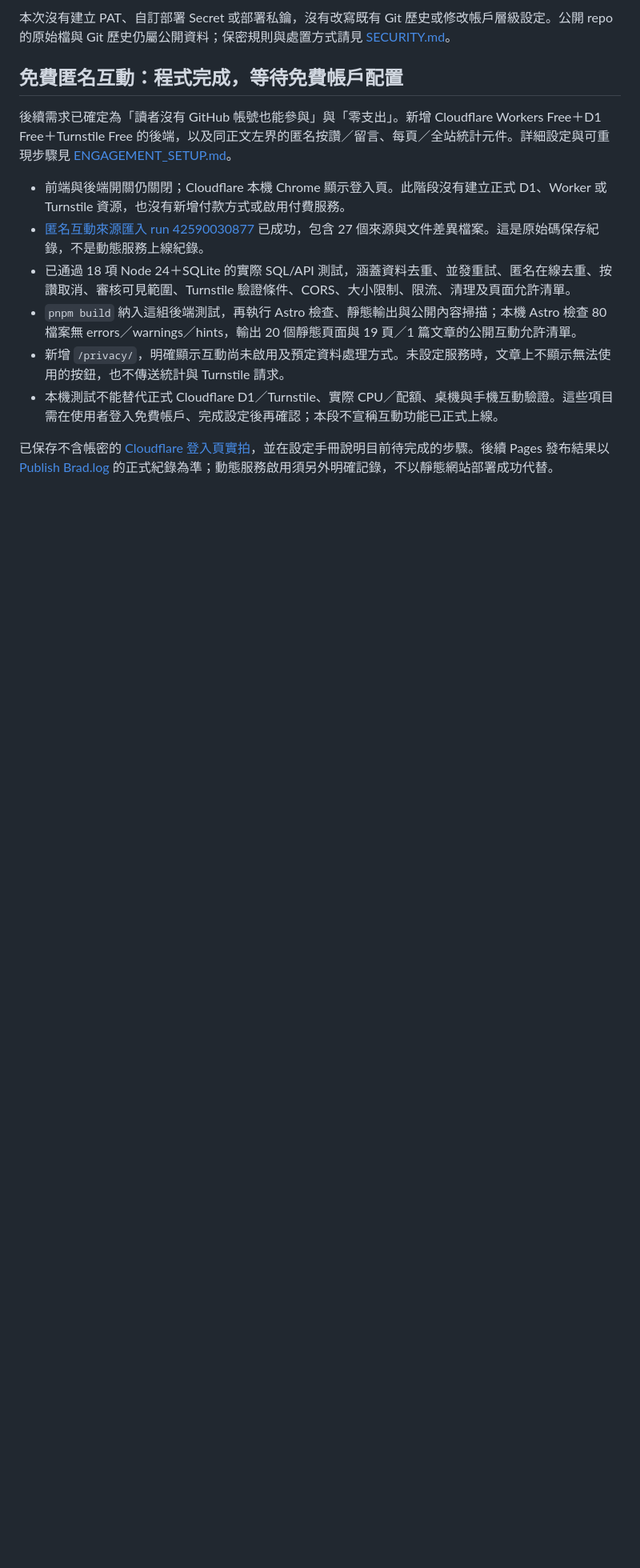
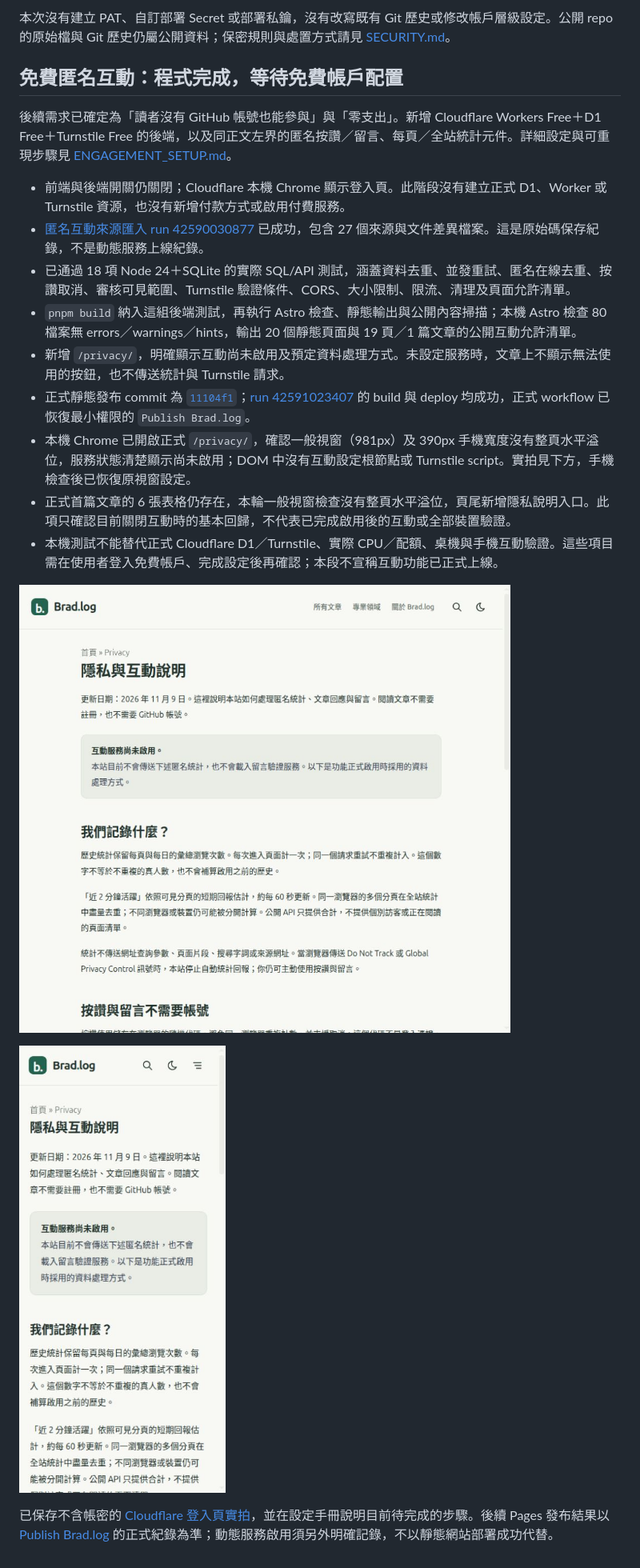
Before and after one commit to bradcocox/brad-log, a Markdown page: docs/DEPLOYMENT_STATUS.md, the part around the change. Shown at 80% size. GitHub-like rendering; pictures changed too: docs/ui-review/community/02-privacy-disabled.jpg (added), docs/ui-review/community/03-privacy-mobile.jpg (added); blank space fills up the shorter version.

Commit message:
docs: save community deployment verification

```diff
--- a/docs/DEPLOYMENT_STATUS.md
+++ b/docs/DEPLOYMENT_STATUS.md
@@ -77,6 +77,13 @@
 - 已通過 18 項 Node 24＋SQLite 的實際 SQL/API 測試，涵蓋資料去重、並發重試、匿名在線去重、按讚取消、審核可見範圍、Turnstile 驗證條件、CORS、大小限制、限流、清理及頁面允許清單。
 - `pnpm build` 納入這組後端測試，再執行 Astro 檢查、靜態輸出與公開內容掃描；本機 Astro 檢查 80 檔案無 errors／warnings／hints，輸出 20 個靜態頁面與 19 頁／1 篇文章的公開互動允許清單。
 - 新增 `/privacy/`，明確顯示互動尚未啟用及預定資料處理方式。未設定服務時，文章上不顯示無法使用的按鈕，也不傳送統計與 Turnstile 請求。
+- 正式靜態發布 commit 為 [`11104f1`](https://github.com/bradcocox/brad-log/commit/11104f1e445b6c854156701932858de6e7321338)；[run 42591023407](https://github.com/bradcocox/brad-log/actions/runs/42591023407) 的 build 與 deploy 均成功，正式 workflow 已恢復最小權限的 `Publish Brad.log`。
+- 本機 Chrome 已開啟正式 `/privacy/`，確認一般視窗（981px）及 390px 手機寬度沒有整頁水平溢位，服務狀態清楚顯示尚未啟用；DOM 中沒有互動設定根節點或 Turnstile script。實拍見下方，手機檢查後已恢復原視窗設定。
+- 正式首篇文章的 6 張表格仍存在，本輪一般視窗檢查沒有整頁水平溢位，頁尾新增隱私說明入口。此項只確認目前關閉互動時的基本回歸，不代表已完成啟用後的互動或全部裝置驗證。
 - 本機測試不能替代正式 Cloudflare D1／Turnstile、實際 CPU／配額、桌機與手機互動驗證。這些項目需在使用者登入免費帳戶、完成設定後再確認；本段不宣稱互動功能已正式上線。
 
+![正式隱私頁明確標示互動尚未啟用](ui-review/community/02-privacy-disabled.jpg)
+
+![390px 手機寬度的隱私說明頁](ui-review/community/03-privacy-mobile.jpg)
+
 已保存不含帳密的 [Cloudflare 登入頁實拍](ui-review/community/01-cloudflare-sign-in.jpg)，並在設定手冊說明目前待完成的步驟。後續 Pages 發布結果以 [Publish Brad.log](https://github.com/bradcocox/brad-log/actions/workflows/deploy.yml) 的正式紀錄為準；動態服務啟用須另外明確記錄，不以靜態網站部署成功代替。
```
Also changed, not shown: docs/ENGAGEMENT_SETUP.md (+2 -2 lines).
